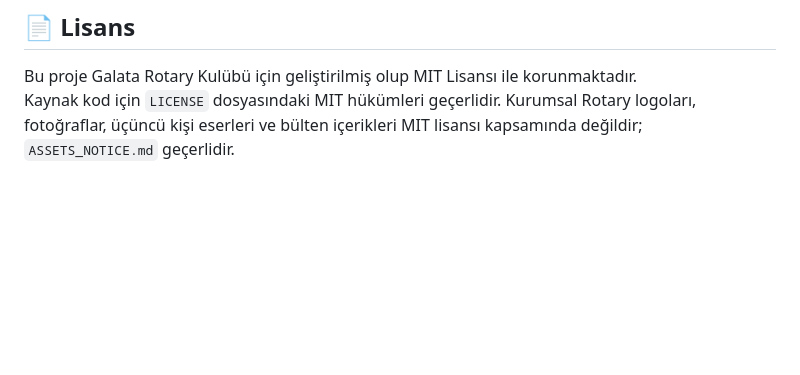
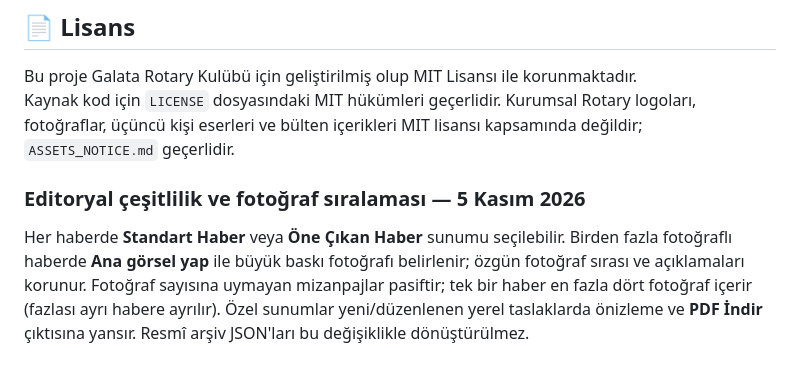
Before and after one commit to Rifat-Akin/galata-rotary-bulten, a Markdown page: README.md, the part around the change. GitHub-like rendering; blank space fills up the shorter version.

```diff
--- a/README.md
+++ b/README.md
@@ -188,3 +188,6 @@ Yeni GitHub Actions akışı `pull_request` üzerinde güvenli ön denetim, `mai
 
 Bu proje Galata Rotary Kulübü için geliştirilmiş olup MIT Lisansı ile korunmaktadır.
 Kaynak kod için `LICENSE` dosyasındaki MIT hükümleri geçerlidir. Kurumsal Rotary logoları, fotoğraflar, üçüncü kişi eserleri ve bülten içerikleri MIT lisansı kapsamında değildir; `ASSETS_NOTICE.md` geçerlidir.
+### Editoryal çeşitlilik ve fotoğraf sıralaması — 5 Kasım 2026
+
+Her haberde **Standart Haber** veya **Öne Çıkan Haber** sunumu seçilebilir. Birden fazla fotoğraflı haberde **Ana görsel yap** ile büyük baskı fotoğrafı belirlenir; özgün fotoğraf sırası ve açıklamaları korunur. Fotoğraf sayısına uymayan mizanpajlar pasiftir; tek bir haber en fazla dört fotoğraf içerir (fazlası ayrı habere ayrılır). Özel sunumlar yeni/düzenlenen yerel taslaklarda önizleme ve **PDF İndir** çıktısına yansır. Resmî arşiv JSON'ları bu değişiklikle dönüştürülmez.
```
